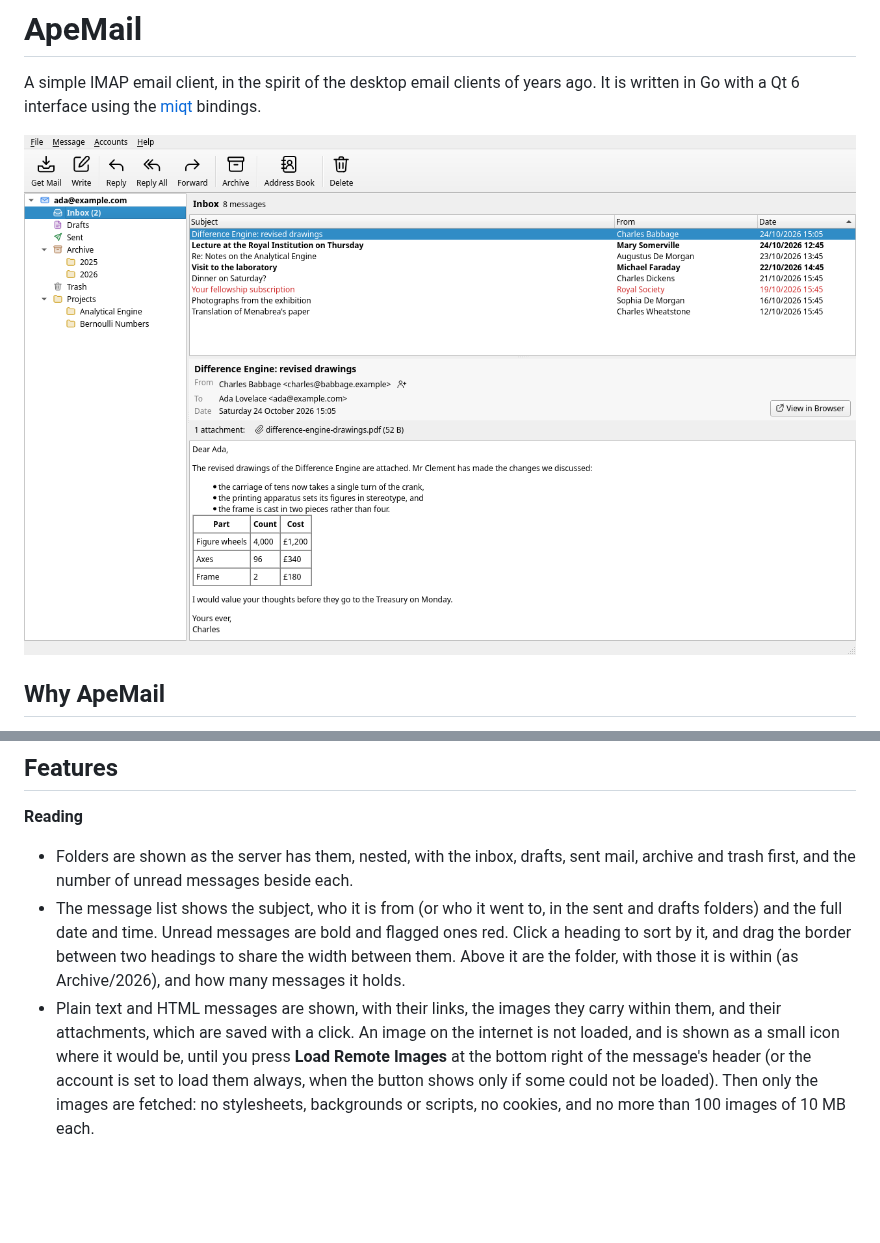
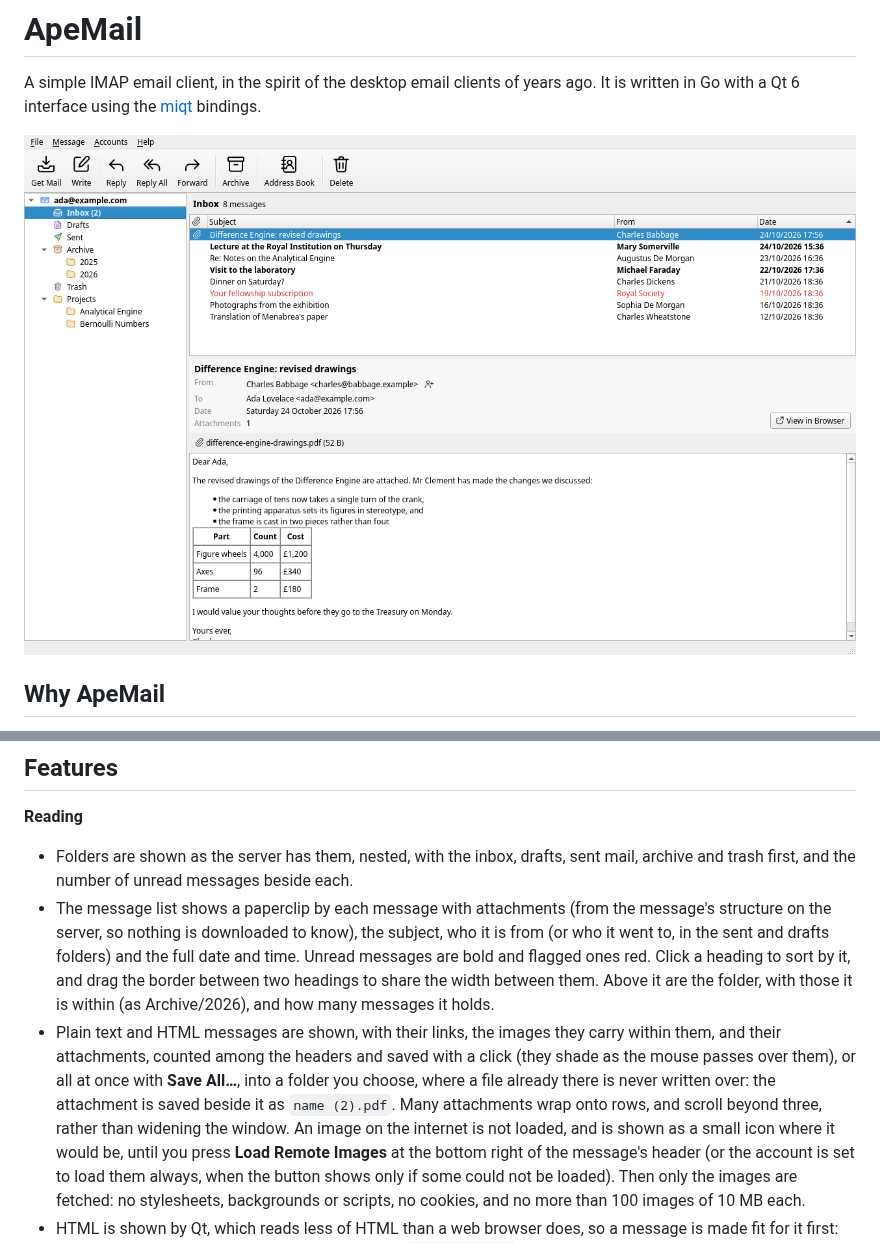
Before and after one commit to nomad-software/apemail, a Markdown page: README.md, 2 parts joined by grey strips. GitHub-like rendering; pictures changed too: docs/screenshot.png; blank space fills up the shorter version.

Commit message:
Updated attachment display and handling. Also, fixed various bugs.

```diff
--- a/README.md
+++ b/README.md
@@ -54,14 +54,22 @@ it you have.
 - Folders are shown as the server has them, nested, with the inbox, drafts,
   sent mail, archive and trash first, and the number of unread messages
   beside each.
-- The message list shows the subject, who it is from (or who it went to, in
-  the sent and drafts folders) and the full date and time. Unread messages
+- The message list shows a paperclip by each message with attachments
+  (from the message's structure on the server, so nothing is downloaded to
+  know), the subject, who it is from (or who it went to, in the sent and
+  drafts folders) and the full date and time. Unread messages
   are bold and flagged ones red. Click a heading to sort by it, and drag
   the border between two headings to share the width between them. Above
   it are the folder, with those it is within (as Archive/2026), and how
   many messages it holds.
 - Plain text and HTML messages are shown, with their links, the images they
-  carry within them, and their attachments, which are saved with a click.
+  carry within them, and their attachments, counted among the headers and
+  saved with a click
+  (they shade as the mouse passes over them), or all at once with **Save
+  All…**, into a folder you choose, where a file already there is never
+  written over: the attachment is saved beside it as `name (2).pdf`. Many
+  attachments wrap onto rows, and scroll beyond three, rather than widening
+  the window.
   An image on the internet is not loaded, and is shown as a small icon where
   it would be, until you press **Load Remote Images** at the bottom right
   of the message's header (or the account is set to load them always, when
```
Also changed, not shown: CLAUDE.md (+4 -4 lines), 16 other files.
